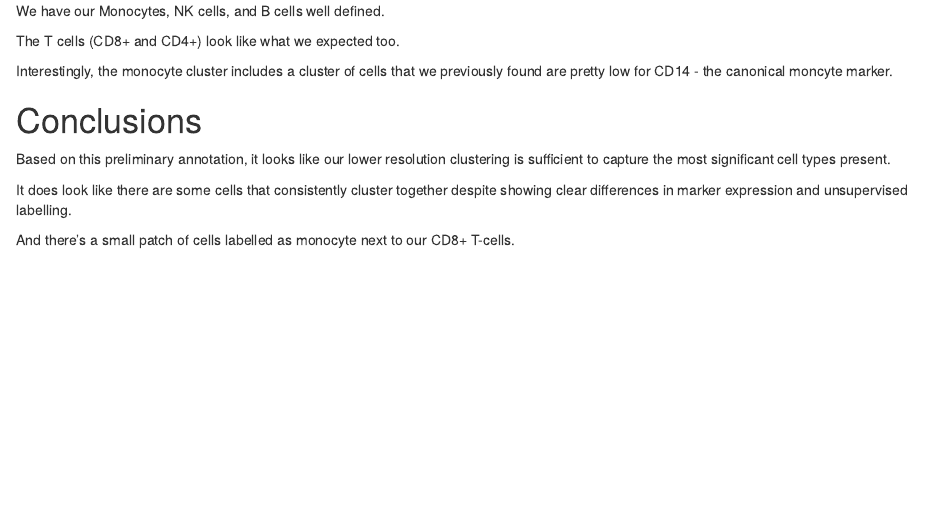
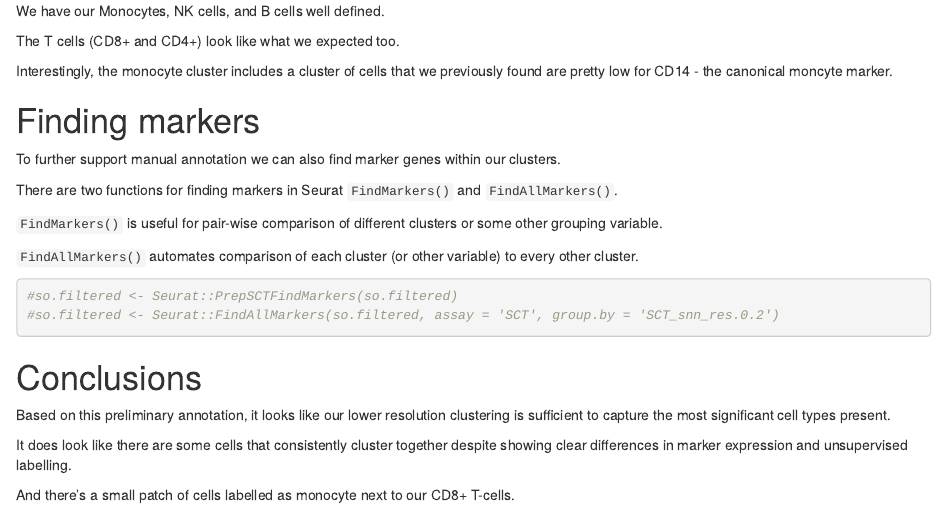
Before and after one commit to mniederhuber/hsl-scRNA, an R Markdown document (07-Cell_Annotation/07-Cell_Annotation.Rmd): the page in a window 1100 px wide, from 7420 px down. Rendered offline with R 4.5, knitr and Pandoc, with nearby package versions; some code elsewhere in the file could not run offline.

Commit message:
added readme, draft of findmarkers

````diff
--- a/07-Cell_Annotation/07-Cell_Annotation.Rmd
+++ b/07-Cell_Annotation/07-Cell_Annotation.Rmd
@@ -350,6 +350,22 @@ The T cells (CD8+ and CD4+) look like what we expected too.
 
 Interestingly, the monocyte cluster includes a cluster of cells that we previously found are pretty low for CD14 - the canonical moncyte marker.
 
+# Finding markers
+
+To further support manual annotation we can also find marker genes within our clusters.
+
+There are two functions for finding markers in Seurat `FindMarkers()` and `FindAllMarkers()`.
+
+`FindMarkers()` is useful for pair-wise comparison of different clusters or some other grouping variable.
+
+`FindAllMarkers()` automates comparison of each cluster (or other variable) to every other cluster.
+
+```{r}
+
+#so.filtered <- Seurat::PrepSCTFindMarkers(so.filtered)
+#so.filtered <- Seurat::FindAllMarkers(so.filtered, assay = 'SCT', group.by = 'SCT_snn_res.0.2')
+```
+
 # Conclusions
 
 Based on this preliminary annotation, it looks like our lower resolution clustering is sufficient to capture the most significant cell types present.
````
Also changed, not shown: 07-Cell_Annotation/README.md (added).
